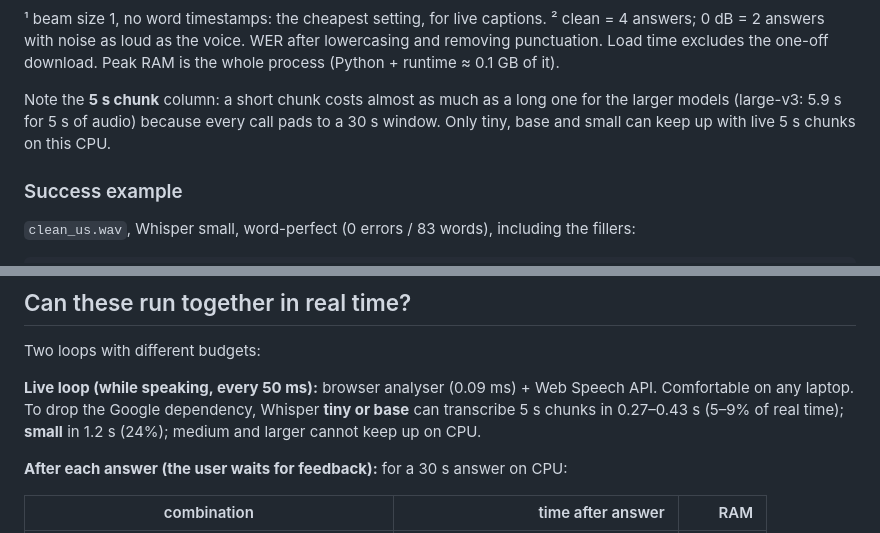
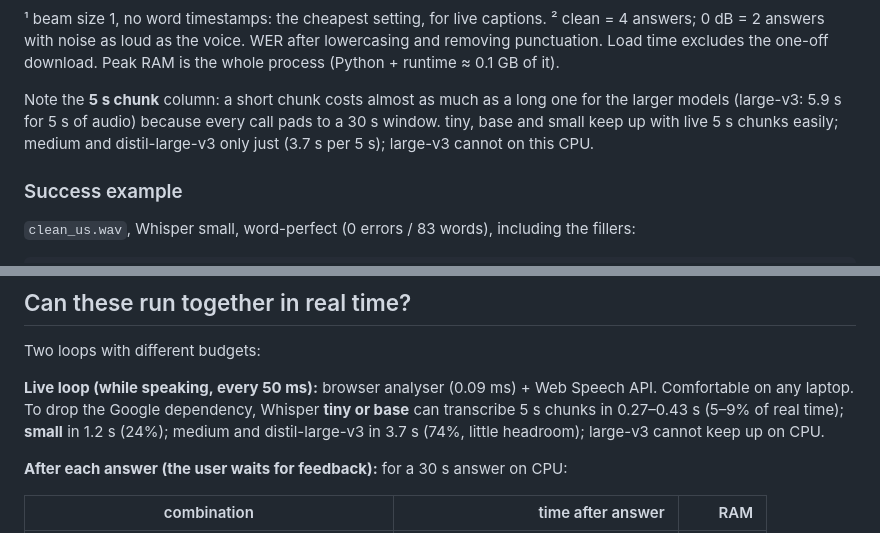
Before and after one commit to Gracezhang3/interview-coach, a Markdown page: research/COMPONENTS.md, 2 parts joined by grey strips. GitHub-like rendering.

Commit message:
Correct live 5 s chunk feasibility in COMPONENTS.md
medium and distil-large-v3 transcribe a 5 s chunk in 3.7 s, so they keep up
with live audio (74% of real time) with little headroom; only large-v3 cannot.

Co-Authored-By: Claude Opus 5.5 <noreply@anthropic.com>

```diff
--- a/research/COMPONENTS.md
+++ b/research/COMPONENTS.md
@@ -42,8 +42,9 @@ than real speech, so treat accuracy as optimistic. See *Limits* at the end.
 Load time excludes the one-off download. Peak RAM is the whole process (Python + runtime ≈ 0.1 GB of it).
 
 Note the **5 s chunk** column: a short chunk costs almost as much as a long one for the larger
-models (large-v3: 5.9 s for 5 s of audio) because every call pads to a 30 s window. Only tiny,
-base and small can keep up with live 5 s chunks on this CPU.
+models (large-v3: 5.9 s for 5 s of audio) because every call pads to a 30 s window. tiny, base
+and small keep up with live 5 s chunks easily; medium and distil-large-v3 only just (3.7 s per 5 s);
+large-v3 cannot on this CPU.
 
 ### Success example
 `clean_us.wav`, Whisper small, word-perfect (0 errors / 83 words), including the fillers:
@@ -198,7 +199,8 @@ Two loops with different budgets:
 
 **Live loop (while speaking, every 50 ms):** browser analyser (0.09 ms) + Web Speech API. Comfortable
 on any laptop. To drop the Google dependency, Whisper **tiny or base** can transcribe 5 s chunks in
-0.27–0.43 s (5–9% of real time); **small** in 1.2 s (24%); medium and larger cannot keep up on CPU.
+0.27–0.43 s (5–9% of real time); **small** in 1.2 s (24%); medium and distil-large-v3 in 3.7 s (74%, little
+headroom); large-v3 cannot keep up on CPU.
 
 **After each answer (the user waits for feedback):** for a 30 s answer on CPU:
 
```
